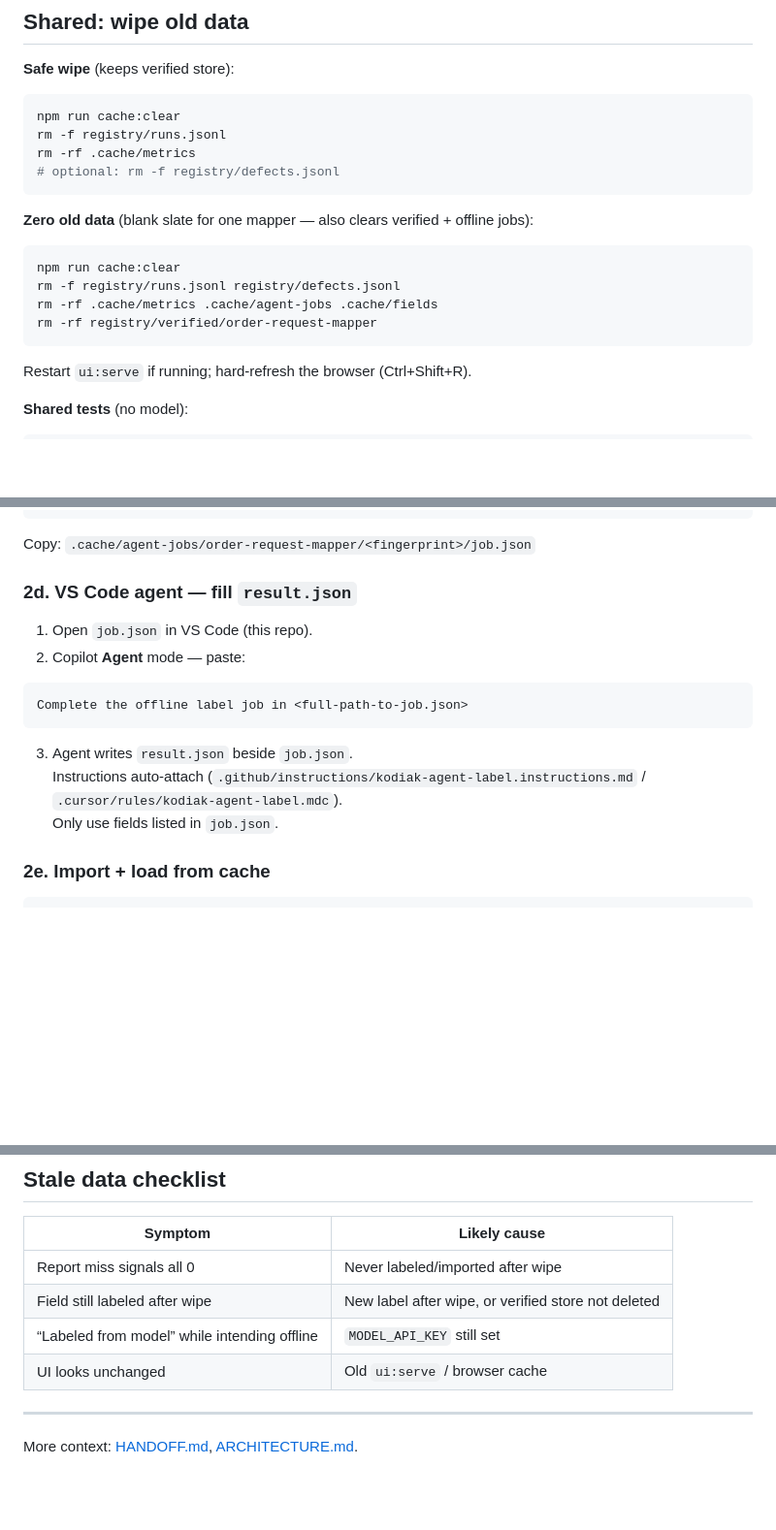
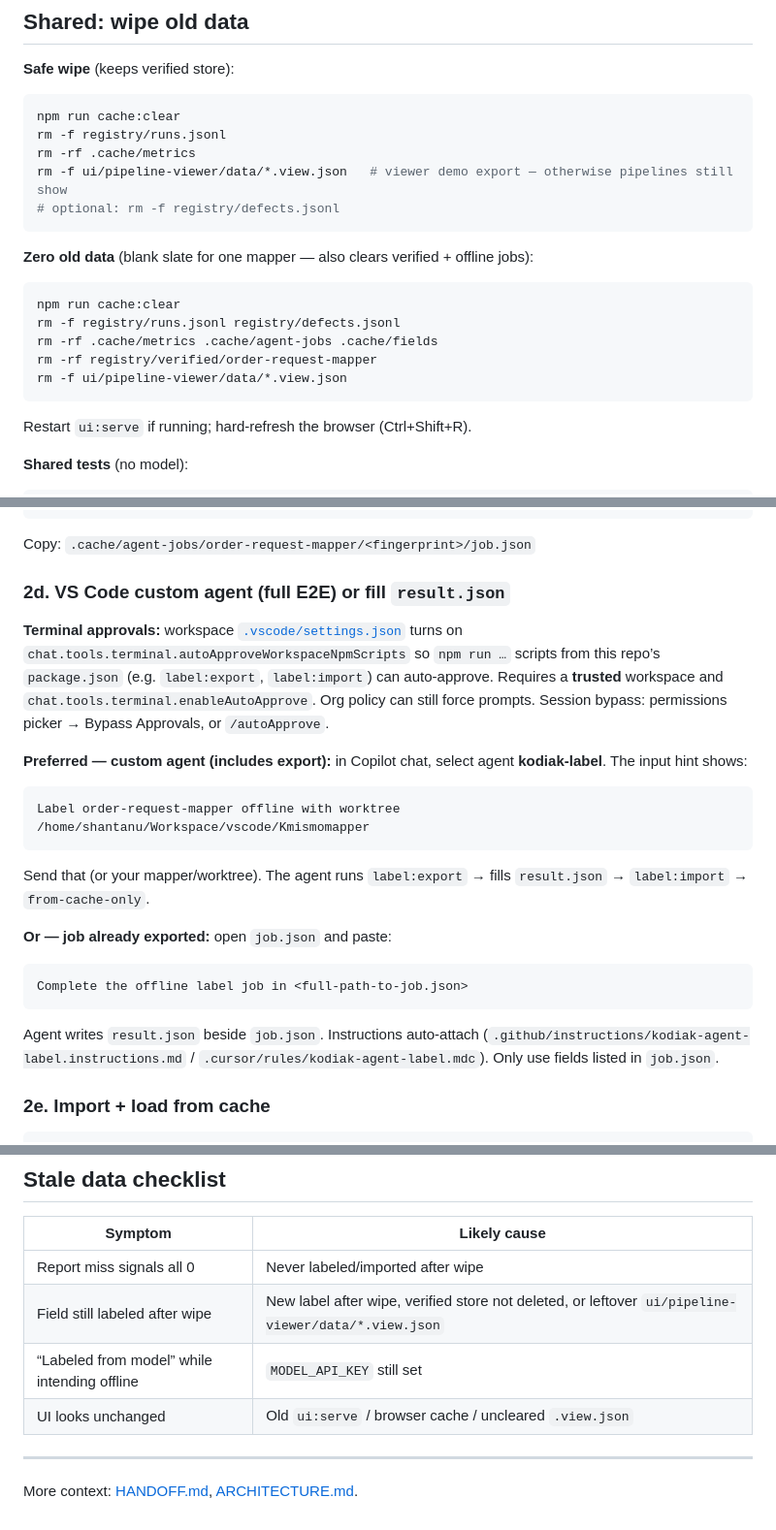
Before and after one commit to shantanunp/kodiak-agent, a Markdown page: firstsetup.md, 3 parts joined by grey strips. Shown at 97% size. GitHub-like rendering; blank space fills up the shorter version.

Commit message:
Update documentation for kodiak-label agent and first setup, including viewer data cleanup instructions

````diff
--- a/firstsetup.md
+++ b/firstsetup.md
@@ -52,6 +52,7 @@ Shell tip: `npm run` does **not** load `$MAPPER_WORKTREE` from `.env` into the s
 npm run cache:clear
 rm -f registry/runs.jsonl
 rm -rf .cache/metrics
+rm -f ui/pipeline-viewer/data/*.view.json   # viewer demo export — otherwise pipelines still show
 # optional: rm -f registry/defects.jsonl
 ```
 
@@ -62,6 +63,7 @@ npm run cache:clear
 rm -f registry/runs.jsonl registry/defects.jsonl
 rm -rf .cache/metrics .cache/agent-jobs .cache/fields
 rm -rf registry/verified/order-request-mapper
+rm -f ui/pipeline-viewer/data/*.view.json
 ```
 
 Restart `ui:serve` if running; hard-refresh the browser (Ctrl+Shift+R).
@@ -198,18 +203,25 @@ npm run label -- \
 
 Copy: `.cache/agent-jobs/order-request-mapper/<fingerprint>/job.json`
 
-### 2d. VS Code agent — fill `result.json`
+### 2d. VS Code custom agent (full E2E) or fill `result.json`
 
-1. Open `job.json` in VS Code (this repo).
-2. Copilot **Agent** mode — paste:
+**Terminal approvals:** workspace [`.vscode/settings.json`](.vscode/settings.json) turns on `chat.tools.terminal.autoApproveWorkspaceNpmScripts` so `npm run …` scripts from this repo’s `package.json` (e.g. `label:export`, `label:import`) can auto-approve. Requires a **trusted** workspace and `chat.tools.terminal.enableAutoApprove`. Org policy can still force prompts. Session bypass: permissions picker → Bypass Approvals, or `/autoApprove`.
+
+**Preferred — custom agent (includes export):** in Copilot chat, select agent **kodiak-label**. The input hint shows:
+
+```text
+Label order-request-mapper offline with worktree /home/shantanu/Workspace/vscode/Kmismomapper
+```
+
+Send that (or your mapper/worktree). The agent runs `label:export` → fills `result.json` → `label:import` → `from-cache-only`.
+
+**Or — job already exported:** open `job.json` and paste:
 
 ```text
 Complete the offline label job in <full-path-to-job.json>
 ```
 
-3. Agent writes `result.json` beside `job.json`.
-   Instructions auto-attach (`.github/instructions/kodiak-agent-label.instructions.md` / `.cursor/rules/kodiak-agent-label.mdc`).
-   Only use fields listed in `job.json`.
+Agent writes `result.json` beside `job.json`. Instructions auto-attach (`.github/instructions/kodiak-agent-label.instructions.md` / `.cursor/rules/kodiak-agent-label.mdc`). Only use fields listed in `job.json`.
 
 ### 2e. Import + load from cache
 
@@ -277,9 +290,9 @@ npm run ui:serve
 | Symptom | Likely cause |
 | --- | --- |
 | Report miss signals all 0 | Never labeled/imported after wipe |
-| Field still labeled after wipe | New label after wipe, or verified store not deleted |
+| Field still labeled after wipe | New label after wipe, verified store not deleted, or leftover `ui/pipeline-viewer/data/*.view.json` |
 | “Labeled from model” while intending offline | `MODEL_API_KEY` still set |
-| UI looks unchanged | Old `ui:serve` / browser cache |
+| UI looks unchanged | Old `ui:serve` / browser cache / uncleared `.view.json` |
 
 ---
 
````
Also changed, not shown: other parts of firstsetup.md (+4 -0 lines), .github/agents/kodiak-label.agent.md (+79 -59 lines).
